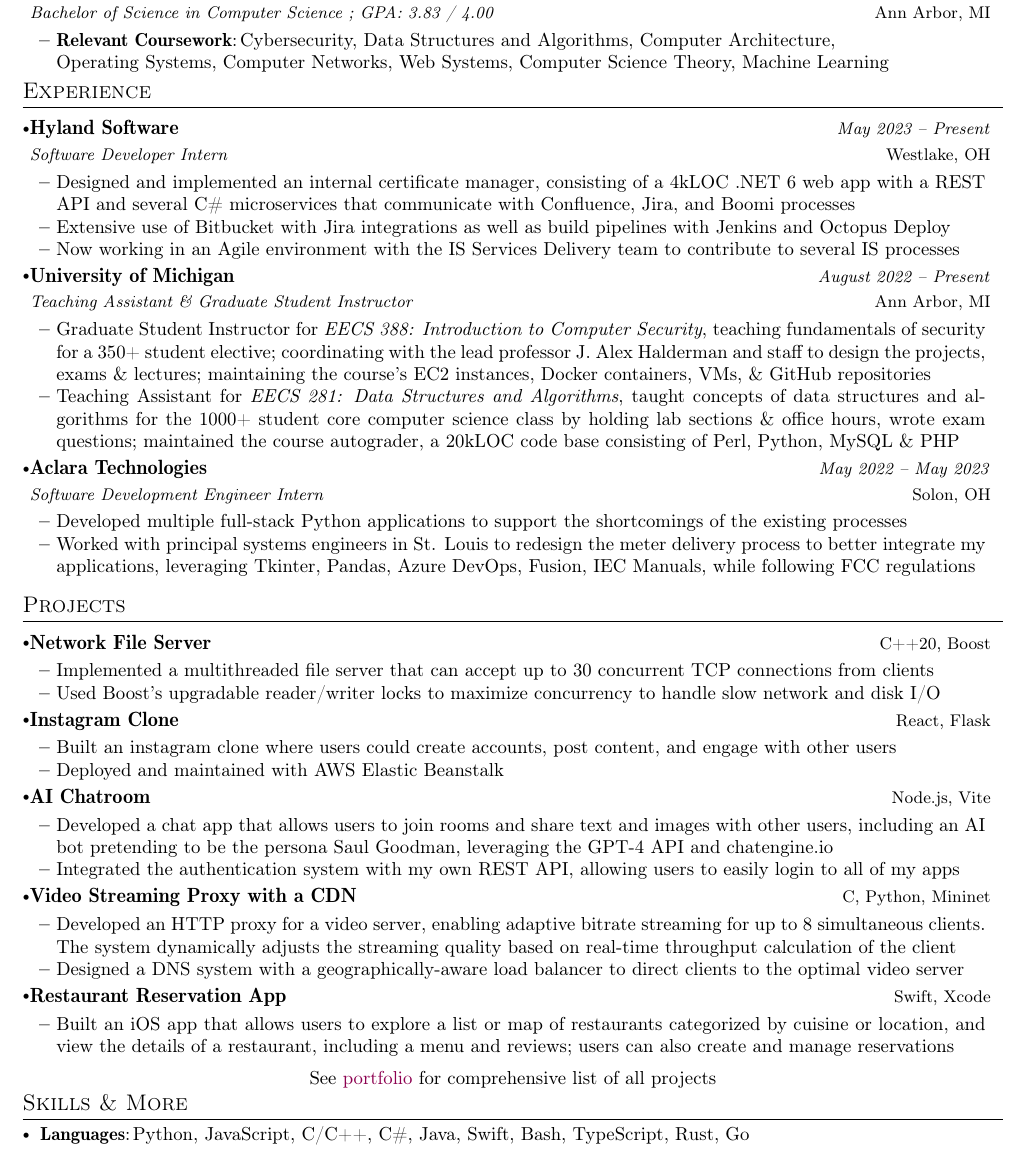
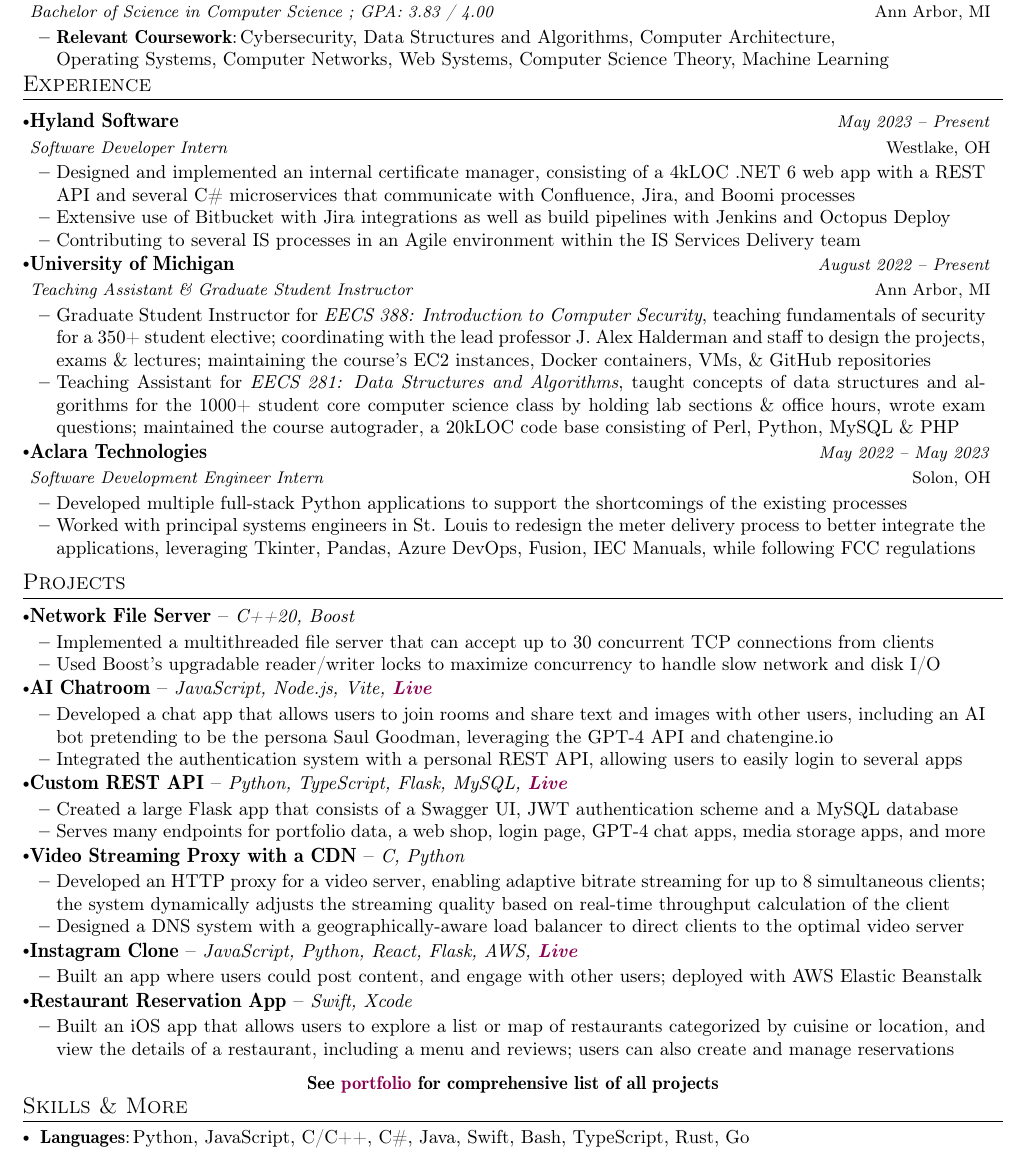
Before and after one commit to btschwartz12/btschwartz12, a LaTeX CV (resume/resume.tex): part of the page, cut so that both start at the same text. Compiled offline with pdfLaTeX.

Commit message:
Updated stuff

```diff
--- a/resume/resume.tex
+++ b/resume/resume.tex
@@ -93,16 +93,17 @@
 
 \newcommand{\resumeProject}[2]{
 \vspace{0.5mm}\item
-    \begin{tabular*}{0.98\textwidth}[t]{l@{\extracolsep{\fill}}r}
-        \textbf{#1} & \footnotesize{#2} \\
-    \end{tabular*}
+    \textbf{#1} -- \textit{\small{#2}} % Project Name and Technologies
     \vspace{-2.4mm}
 }
+
 
 \definecolor{heartColor}{HTML}{8f0c03}
 \definecolor{githubColor}{HTML}{04780b}
 \definecolor{websiteColor}{HTML}{8c0150}
 \definecolor{linkedinColor}{HTML}{046678}
+
+
 
 
 
@@ -194,7 +195,7 @@
       \resumeItemListStart
     \item {Designed and implemented an internal certificate manager, consisting of a 4kLOC .NET 6 web app with a REST API and several C\# microservices that communicate with Confluence, Jira, and Boomi processes}
     \item {Extensive use of Bitbucket with Jira integrations as well as build pipelines with Jenkins and Octopus Deploy}
-    \item {Now working in an Agile environment with the IS Services Delivery team to contribute to several IS processes}
+    \item {Contributing to several IS processes in an Agile environment within the IS Services Delivery team}
     \resumeItemListEnd
 
     \resumeSubheading
@@ -210,7 +211,7 @@
       {Software Development Engineer Intern}{May 2022 -- May 2023}
       \resumeItemListStart
     \item {Developed multiple full-stack Python applications to support the shortcomings of the existing processes}
-    \item {Worked with principal systems engineers in St. Louis to redesign the meter delivery process to better integrate my applications, leveraging Tkinter, Pandas, Azure DevOps, Fusion, IEC Manuals, while following FCC regulations}
+    \item {Worked with principal systems engineers in St. Louis to redesign the meter delivery process to better integrate the applications, leveraging Tkinter, Pandas, Azure DevOps, Fusion, IEC Manuals, while following FCC regulations}
     \resumeItemListEnd
 
   \resumeSubHeadingListEnd
@@ -227,28 +228,37 @@
         \item {Used Boost's upgradable reader/writer locks to maximize concurrency to handle slow network and disk I/O}
     \resumeItemListEnd
 
-     \resumeProject
-        {Instagram Clone} % Project Name
-        {React, Flask} % Event Dates
+
+
+    \resumeProject
+        {AI Chatroom} % Project Name
+        {JavaScript, Node.js, Vite, \href{https://chat.btschwartz.com}{\textbf{\textcolor{websiteColor}{Live}}}} % Event Dates
     \resumeItemListStart
-        \item {Built an instagram clone where users could create accounts, post content, and engage with other users}
-        \item {Deployed and maintained with AWS Elastic Beanstalk}
+        \item {Developed a chat app that allows users to join rooms and share text and images with other users, including an AI bot pretending to be the persona Saul Goodman, leveraging the GPT-4 API and chatengine.io}
+        \item {Integrated the authentication system with a personal REST API, allowing users to easily login to several apps}
+    \resumeItemListEnd
+    \resumeProject
+        {Custom REST API} % Project Name
+        {Python, TypeScript, Flask, MySQL, \href{\website/api/v1/}{\textbf{\textcolor{websiteColor}{Live}}}}
+        \resumeItemListStart
+        \item {Created a large Flask app that consists of a Swagger UI, JWT authentication scheme and a MySQL database}
+        \item {Serves many endpoints for portfolio data, a web shop, login page, GPT-4 chat apps, media storage apps, and more}
+    \resumeItemListEnd
+    \resumeProject
+        {Video Streaming Proxy with a CDN} % Project Name
+        {C, Python}
+        \resumeItemListStart
+        \item {Developed an HTTP proxy for a video server, enabling adaptive bitrate streaming for up to 8 simultaneous clients; the system dynamically adjusts the streaming quality based on real-time throughput calculation of the client}
+        \item {Designed a DNS system with a geographically-aware load balancer to direct clients to the optimal video server}
     \resumeItemListEnd
 
     \resumeProject
-        {AI Chatroom} % Project Name
-        {Node.js, Vite} % Event Dates
+        {Instagram Clone} % Project Name
+        {JavaScript, Python, React, Flask, AWS, \href{\website/insta}{\textbf{\textcolor{websiteColor}{Live}}}} % Event Dates
     \resumeItemListStart
-        \item {Developed a chat app that allows users to join rooms and share text and images with other users, including an AI bot pretending to be the persona Saul Goodman, leveraging the GPT-4 API and chatengine.io}
-        \item {Integrated the authentication system with my own REST API, allowing users to easily login to all of my apps}
+        \item {Built an app where users could post content, and engage with other users; deployed with AWS Elastic Beanstalk}
     \resumeItemListEnd
-\resumeProject
-        {Video Streaming Proxy with a CDN} % Project Name
-        {C, Python, Mininet} % Event Dates
-        \resumeItemListStart
-        \item {Developed an HTTP proxy for a video server, enabling adaptive bitrate streaming for up to 8 simultaneous clients. The system dynamically adjusts the streaming quality based on real-time throughput calculation of the client}
-        \item {Designed a DNS system with a geographically-aware load balancer to direct clients to the optimal video server}
-    \resumeItemListEnd
+
     \resumeProject
         {Restaurant Reservation App} % Project Name
         {Swift, Xcode} % Event Dates
@@ -257,14 +267,14 @@
     \resumeItemListEnd
   \resumeSubHeadingListEnd
 
-  \vspace{-5.0mm}
+  \vspace{-4.0mm}
 
   \begin{center}
   {\small
-    See \href{\website/portfolio/projects}{\textcolor{websiteColor}{portfolio}} for comprehensive list of all projects
-
+    \textbf{See \href{\website/portfolio/projects}{\textcolor{websiteColor}{portfolio}} for comprehensive list of all projects}
   }
   \end{center}
+
   \vspace{-7.0mm}
 
 \section{Skills \& More}
```
Also changed, not shown: README.md.
